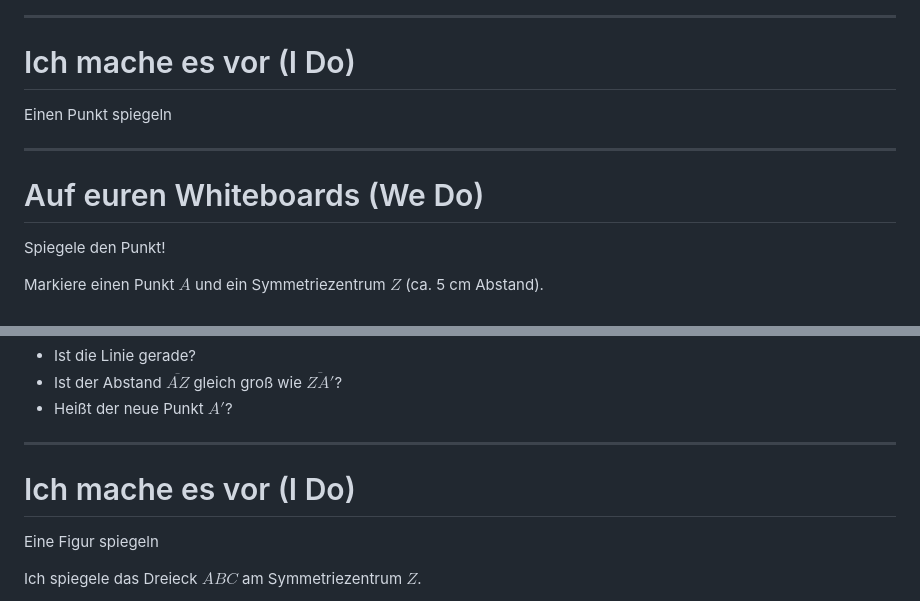
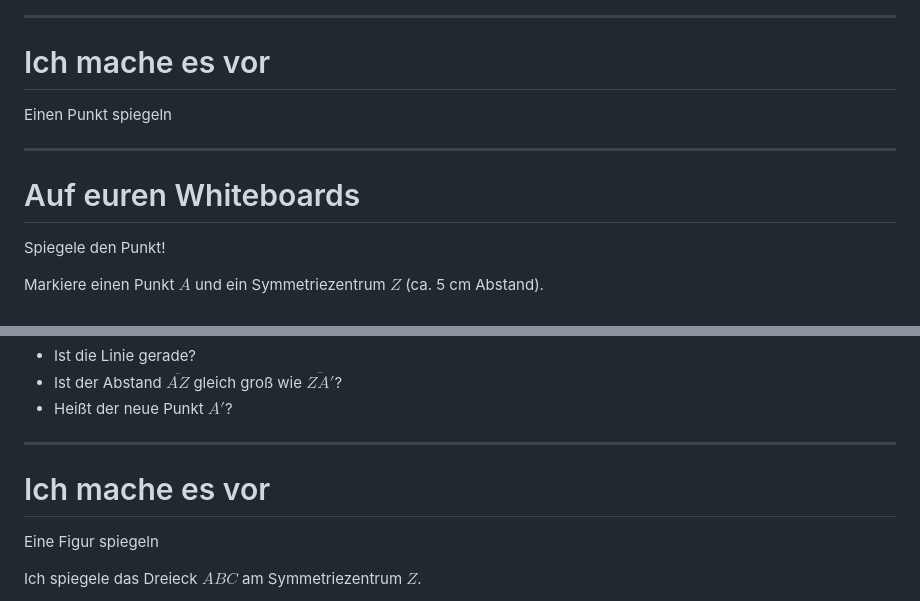
Before and after one commit to zefanja/tafelbilder, a Markdown page: src/Punktspiegelung.md, 2 parts joined by grey strips. Rendered like a GitHub page.

```diff
--- a/src/Punktspiegelung.md
+++ b/src/Punktspiegelung.md
@@ -155,7 +155,7 @@ Es ist das **Symmetriezentrum** (meistens $Z$).
 
 <div class="callout info">
 
-# Ich mache es vor (I Do)
+# Ich mache es vor
 Einen Punkt spiegeln
 </div>
 
@@ -163,7 +163,7 @@ Einen Punkt spiegeln
 
 <div class="callout success">
 
-# Auf euren Whiteboards (We Do)
+# Auf euren Whiteboards
 Spiegele den Punkt!
 </div>
 
@@ -196,7 +196,7 @@ Zeigt mir eure Whiteboards!
 
 <div class="callout info">
 
-# Ich mache es vor (I Do)
+# Ich mache es vor
 Eine Figur spiegeln
 </div>
 
```
Also changed, not shown: src/Dezimalzahlen addieren subtrahieren.md (added, +372 -0 lines), src/assets/image-22.png (added), src/assets/image-23.png (added).
